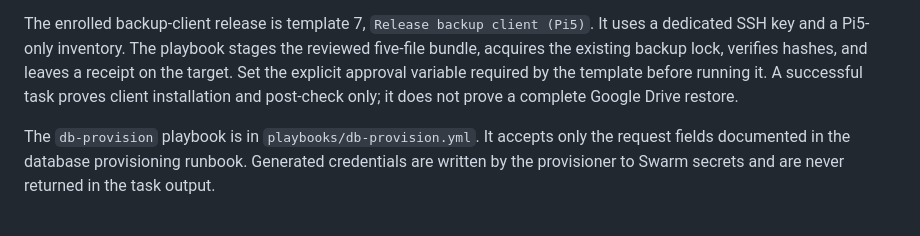
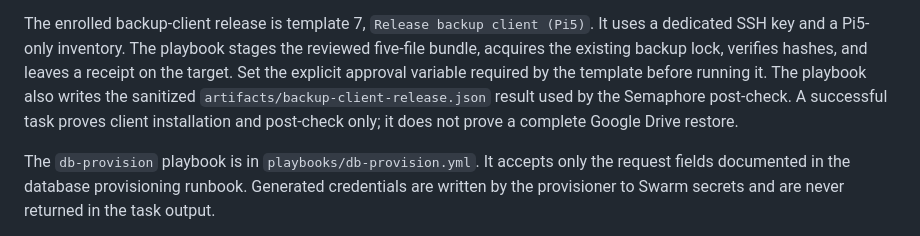
Before and after one commit to dungxbuif/Homelab, a Markdown page: automation/semaphore/README.md, the part around the change. GitHub-like rendering.

Commit message:
docs: record backup client idempotency check

```diff
--- a/automation/semaphore/README.md
+++ b/automation/semaphore/README.md
@@ -96,8 +96,10 @@ The enrolled backup-client release is template 7, `Release backup client (Pi5)`.
 It uses a dedicated SSH key and a Pi5-only inventory. The playbook stages the
 reviewed five-file bundle, acquires the existing backup lock, verifies hashes,
 and leaves a receipt on the target. Set the explicit approval variable required
-by the template before running it. A successful task proves client installation
-and post-check only; it does not prove a complete Google Drive restore.
+by the template before running it. The playbook also writes the sanitized
+`artifacts/backup-client-release.json` result used by the Semaphore post-check.
+A successful task proves client installation and post-check only; it does not
+prove a complete Google Drive restore.
 
 The `db-provision` playbook is in `playbooks/db-provision.yml`. It accepts only
 the request fields documented in the database provisioning runbook. Generated
```
Also changed, not shown: docs/deployments/backup-client-release-2026-10-15.md (+6 -0 lines), docs/runbooks/automation-operations.md (+4 -1 lines).
